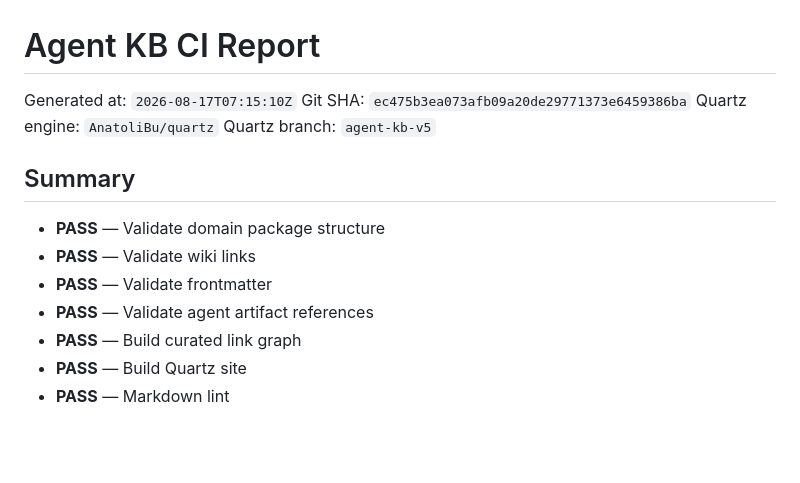
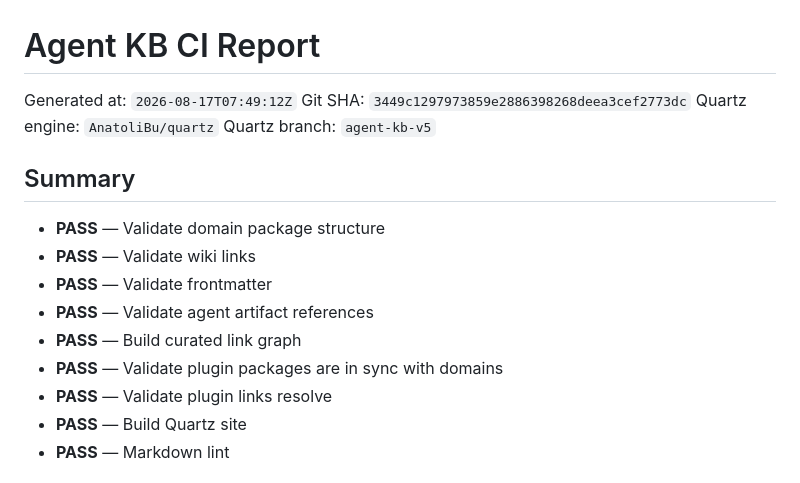
Before and after one commit to AnatoliBu/sh, a Markdown page: sysadmin-analytics-agent-kb/ci-reports/latest.md, the part around one of its changes. Rendered like a GitHub page; blank space fills up the shorter version.

```diff
--- a/sysadmin-analytics-agent-kb/ci-reports/latest.md
+++ b/sysadmin-analytics-agent-kb/ci-reports/latest.md
@@ -1,7 +1,7 @@
 # Agent KB CI Report
 
-Generated at: `2026-08-17T07:15:10Z`
-Git SHA: `ec475b3ea073afb09a20de29771373e6459386ba`
+Generated at: `2026-08-17T07:49:12Z`
+Git SHA: `3449c1297973859e2886398268deea3cef2773dc`
 Quartz engine: `AnatoliBu/quartz`
 Quartz branch: `agent-kb-v5`
 
@@ -12,6 +12,8 @@ Quartz branch: `agent-kb-v5`
 - **PASS** — Validate frontmatter
 - **PASS** — Validate agent artifact references
 - **PASS** — Build curated link graph
+- **PASS** — Validate plugin packages are in sync with domains
+- **PASS** — Validate plugin links resolve
 - **PASS** — Build Quartz site
 - **PASS** — Markdown lint
 
```
Also changed, not shown: other parts of sysadmin-analytics-agent-kb/ci-reports/latest.md (+39 -9 lines).
